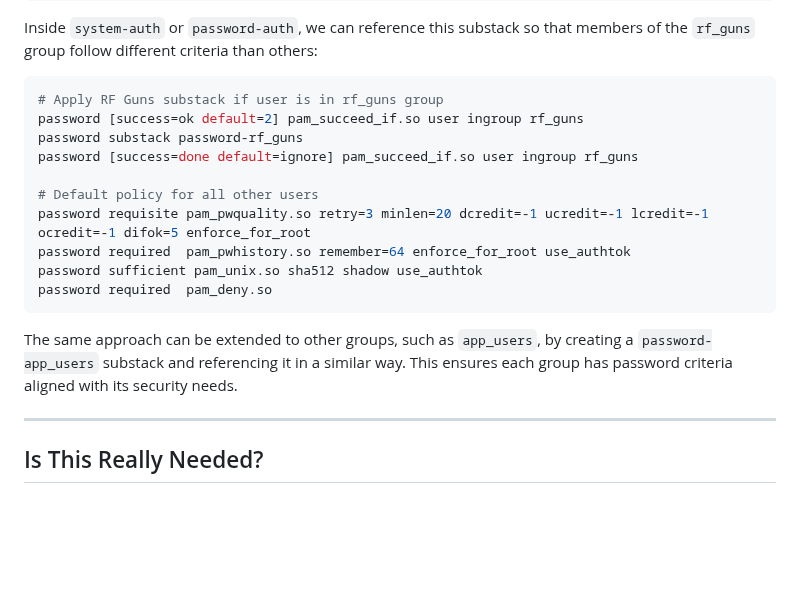
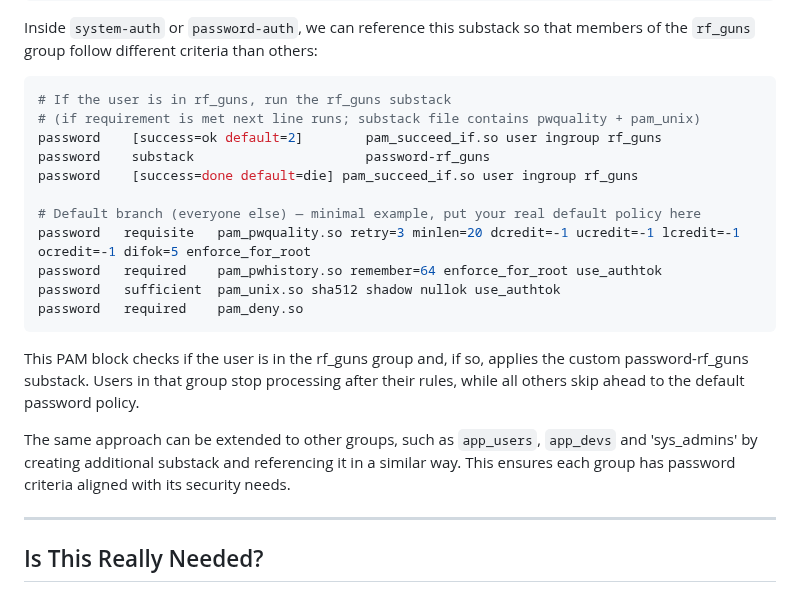
Before and after one commit to richard-sebos/articles, a Markdown page: 2014-09-14-Tier-Passwd/2025-09-21-Tier-Passwds.md, the part around the change. Rendered like a GitHub page; blank space fills up the shorter version.

````diff
--- a/2014-09-14-Tier-Passwd/2025-09-21-Tier-Passwds.md
+++ b/2014-09-14-Tier-Passwd/2025-09-21-Tier-Passwds.md
@@ -84,19 +84,22 @@ password required  pam_deny.so
 Inside `system-auth` or `password-auth`, we can reference this substack so that members of the `rf_guns` group follow different criteria than others:
 
 ```bash
-# Apply RF Guns substack if user is in rf_guns group
-password [success=ok default=2] pam_succeed_if.so user ingroup rf_guns
-password substack password-rf_guns
-password [success=done default=ignore] pam_succeed_if.so user ingroup rf_guns
+# If the user is in rf_guns, run the rf_guns substack
+# (if requirement is met next line runs; substack file contains pwquality + pam_unix)
+password    [success=ok default=2]        pam_succeed_if.so user ingroup rf_guns
+password    substack                      password-rf_guns
+password    [success=done default=die] pam_succeed_if.so user ingroup rf_guns
 
-# Default policy for all other users
-password requisite pam_pwquality.so retry=3 minlen=20 dcredit=-1 ucredit=-1 lcredit=-1 ocredit=-1 difok=5 enforce_for_root
-password required  pam_pwhistory.so remember=64 enforce_for_root use_authtok
-password sufficient pam_unix.so sha512 shadow use_authtok
-password required  pam_deny.so
+# Default branch (everyone else) — minimal example, put your real default policy here
+password   requisite   pam_pwquality.so retry=3 minlen=20 dcredit=-1 ucredit=-1 lcredit=-1 ocredit=-1 difok=5 enforce_for_root
+password   required    pam_pwhistory.so remember=64 enforce_for_root use_authtok
+password   sufficient  pam_unix.so sha512 shadow nullok use_authtok
+password   required    pam_deny.so
 ```
 
-The same approach can be extended to other groups, such as `app_users`, by creating a `password-app_users` substack and referencing it in a similar way. This ensures each group has password criteria aligned with its security needs.
+This PAM block checks if the user is in the rf_guns group and, if so, applies the custom password-rf_guns substack. Users in that group stop processing after their rules, while all others skip ahead to the default password policy.
+
+The same approach can be extended to other groups, such as `app_users`, `app_devs` and 'sys_admins' by creating  additional substack and referencing it in a similar way. This ensures each group has password criteria aligned with its security needs.
 
 ---
 
````
